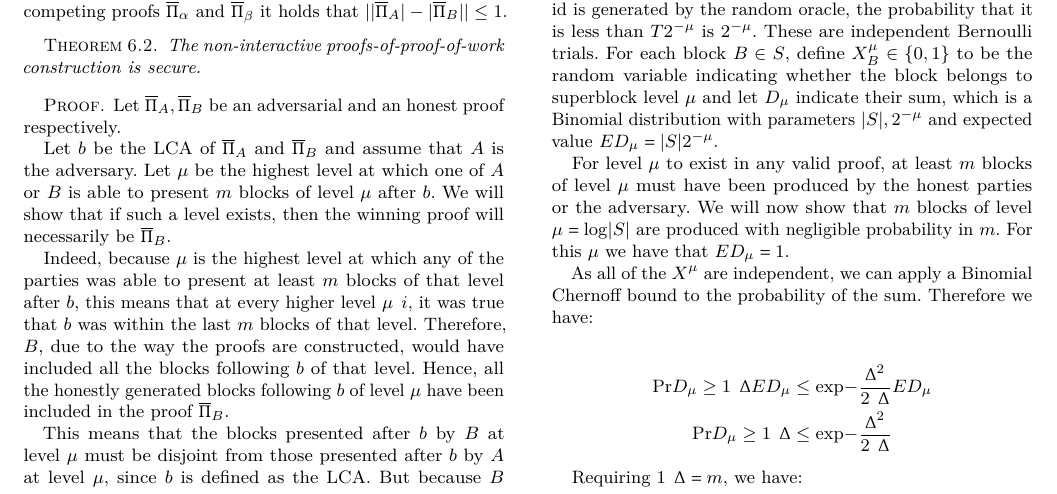
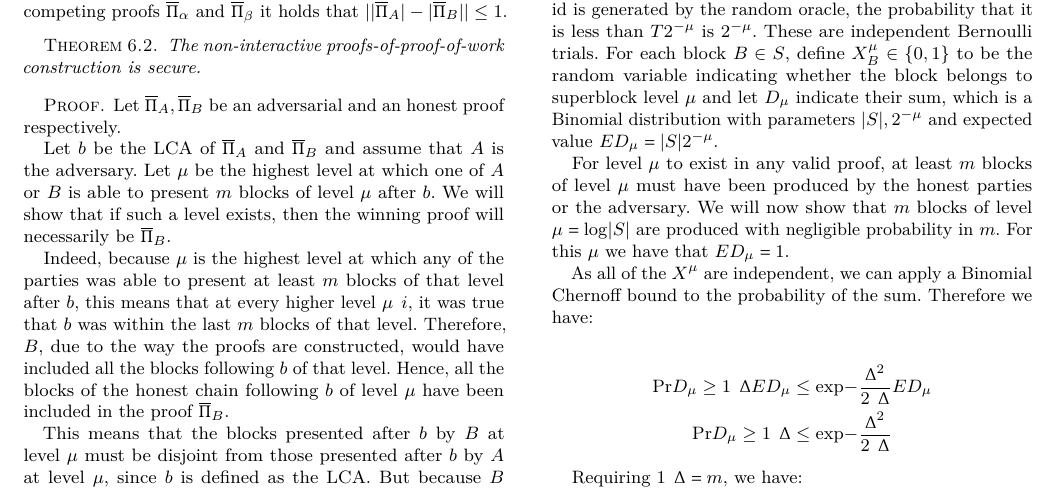
Before and after one commit to dionyziz/popow, a LaTeX paper (whitepaper/nipopows.tex, which reads whitepaper/security.tex): part of page 7 of 14, cut so that both start at the same text. Compiled offline with pdfLaTeX.

Commit message:
Honest chain may contain adversary blocks

```diff
--- a/whitepaper/security.tex
+++ b/whitepaper/security.tex
@@ -36,7 +36,7 @@ $||\overline{\Pi}_A| - |\overline{\Pi}_B|| \leq 1$.
     that at every higher level $\mu + i$, it was true that $b$ was within the
     last $m$ blocks of that level. Therefore, $B$, due to the way the proofs
     are constructed, would have included all the blocks following $b$ of that
-    level. Hence, all the honestly generated blocks following $b$ of level
+    level. Hence, all the blocks of the honest chain following $b$ of level
     $\mu$ have been included in the proof $\overline{\Pi}_B$.
 
     This means that the blocks presented after $b$ by $B$ at level $\mu$ must
```
